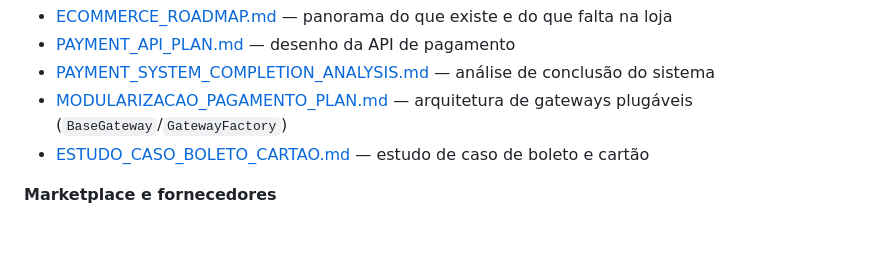
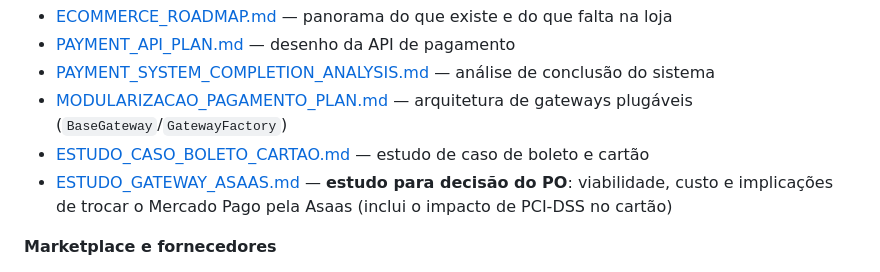
Before and after one commit to dinei84/O_Irmaozinho, a Markdown page: docs/README.md, the part around the change. Rendered like a GitHub page; blank space fills up the shorter version.

```diff
--- a/docs/README.md
+++ b/docs/README.md
@@ -59,6 +59,7 @@ de cada OS a partir de agora. Exemplo: [`EXECUTION_REPORT_OS_REDESIGN_001.md`](.
 - [PAYMENT_SYSTEM_COMPLETION_ANALYSIS.md](./arquitetura/PAYMENT_SYSTEM_COMPLETION_ANALYSIS.md) — análise de conclusão do sistema
 - [MODULARIZACAO_PAGAMENTO_PLAN.md](./arquitetura/MODULARIZACAO_PAGAMENTO_PLAN.md) — arquitetura de gateways plugáveis (`BaseGateway`/`GatewayFactory`)
 - [ESTUDO_CASO_BOLETO_CARTAO.md](./arquitetura/ESTUDO_CASO_BOLETO_CARTAO.md) — estudo de caso de boleto e cartão
+- [ESTUDO_GATEWAY_ASAAS.md](./arquitetura/ESTUDO_GATEWAY_ASAAS.md) — **estudo para decisão do PO**: viabilidade, custo e implicações de trocar o Mercado Pago pela Asaas (inclui o impacto de PCI-DSS no cartão)
 
 **Marketplace e fornecedores**
 - [MARKETPLACE_PAYMENT_ANALYSIS.md](./arquitetura/MARKETPLACE_PAYMENT_ANALYSIS.md) — modelos de repasse multi-fornecedor
```
Also changed, not shown: docs/arquitetura/ESTUDO_GATEWAY_ASAAS.md (added, +313 -0 lines).
